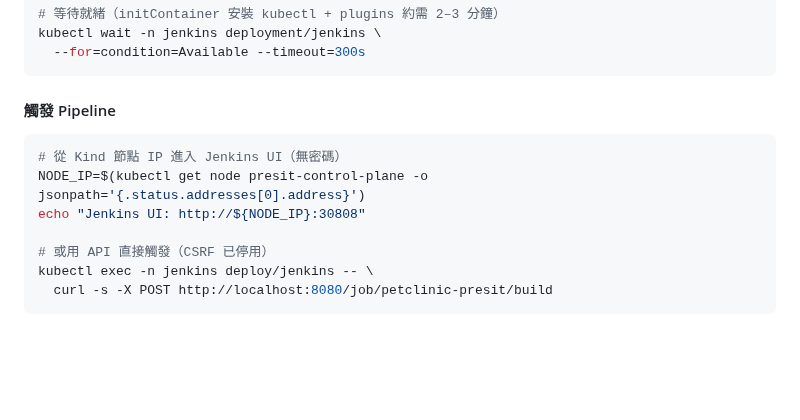
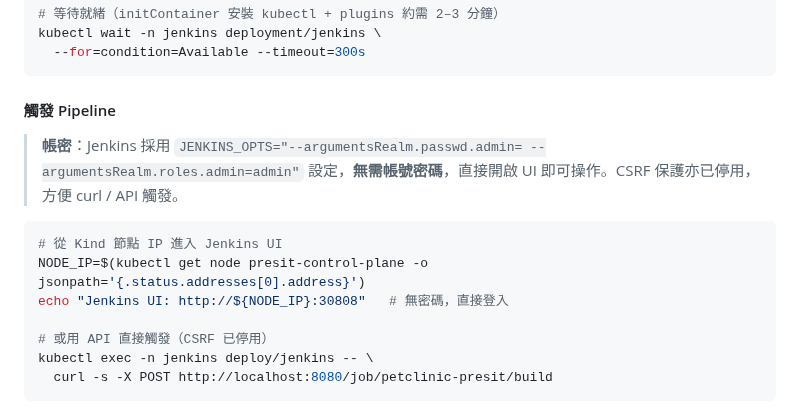
Before and after one commit to ChunPingWang/pre-site-tutorial, a Markdown page: README.md, the part around the change. GitHub-like rendering; blank space fills up the shorter version.

Commit message:
docs: 補充 §7.5 Jenkins 無密碼登入說明

````diff
--- a/README.md
+++ b/README.md
@@ -832,10 +832,12 @@ kubectl wait -n jenkins deployment/jenkins \
 
 #### 觸發 Pipeline
 
+> **帳密**：Jenkins 採用 `JENKINS_OPTS="--argumentsRealm.passwd.admin= --argumentsRealm.roles.admin=admin"` 設定，**無需帳號密碼**，直接開啟 UI 即可操作。CSRF 保護亦已停用，方便 curl / API 觸發。
+
 ```bash
-# 從 Kind 節點 IP 進入 Jenkins UI（無密碼）
+# 從 Kind 節點 IP 進入 Jenkins UI
 NODE_IP=$(kubectl get node presit-control-plane -o jsonpath='{.status.addresses[0].address}')
-echo "Jenkins UI: http://${NODE_IP}:30808"
+echo "Jenkins UI: http://${NODE_IP}:30808"   # 無密碼，直接登入
 
 # 或用 API 直接觸發（CSRF 已停用）
 kubectl exec -n jenkins deploy/jenkins -- \
````
